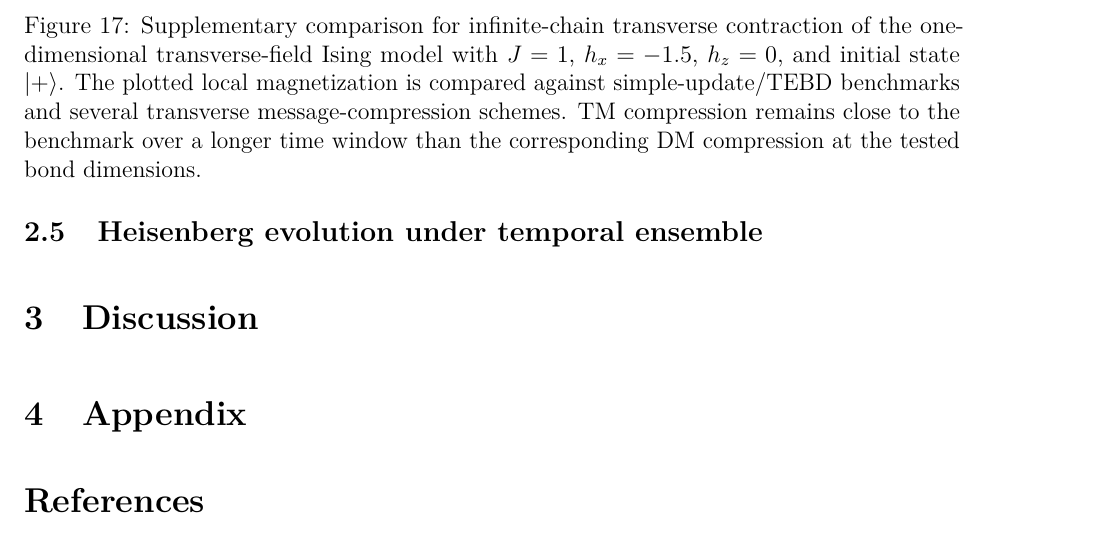
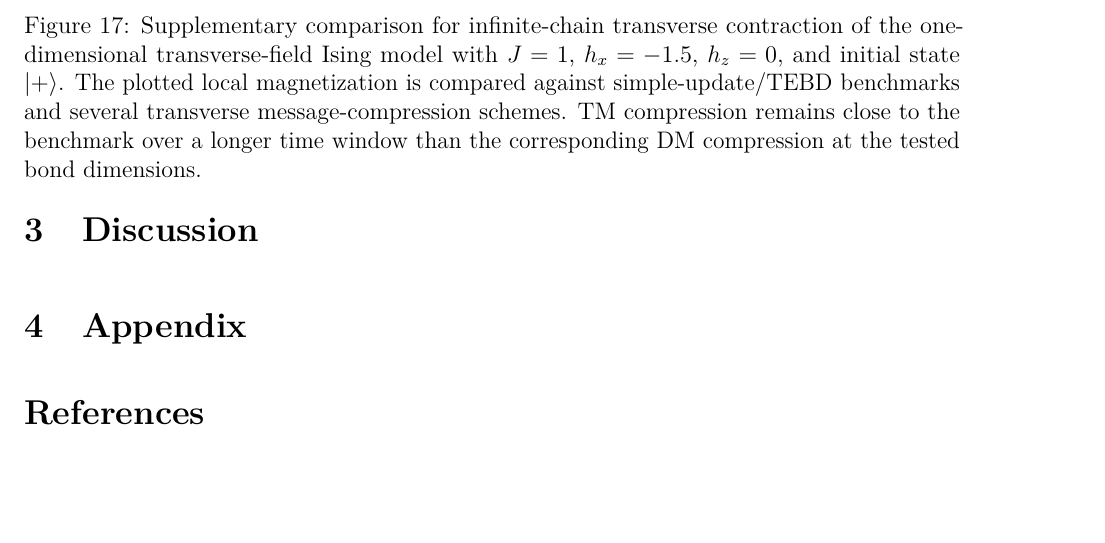
Before and after one commit to Xiaoyu-Ouyang/Candidacy-Research-Summary, a LaTeX paper (main.tex): part of page 34 of 43 before the commit and part of page 34 of 42 after it, cut so that both start at the same text, the shorter picture padded with empty space. Compiled offline with pdfLaTeX.

Commit message:
Updates from Overleaf

```diff
--- a/main.tex
+++ b/main.tex
@@ -574,10 +574,6 @@ Here the fit-compressed IF-BP calculation with \(\chi=16\) is again used as the
 The TM-compressed messages approach this reference more efficiently than the DM-compressed messages at the same bond dimensions, suggesting that the advantage of RTM-style compression persists in the more challenging critical regime.
 Appendix Fig.~\ref{fig:treeZ4Observable} gives a cleaner comparison on the corresponding \(z=4\) infinite tree, where the BP contraction itself is exact and the remaining error is primarily message compression rather than loop physics.
 
-\subsection{Heisenberg evolution under temporal ensemble}
-
-
-
 \section{Discussion}
 
 
```
